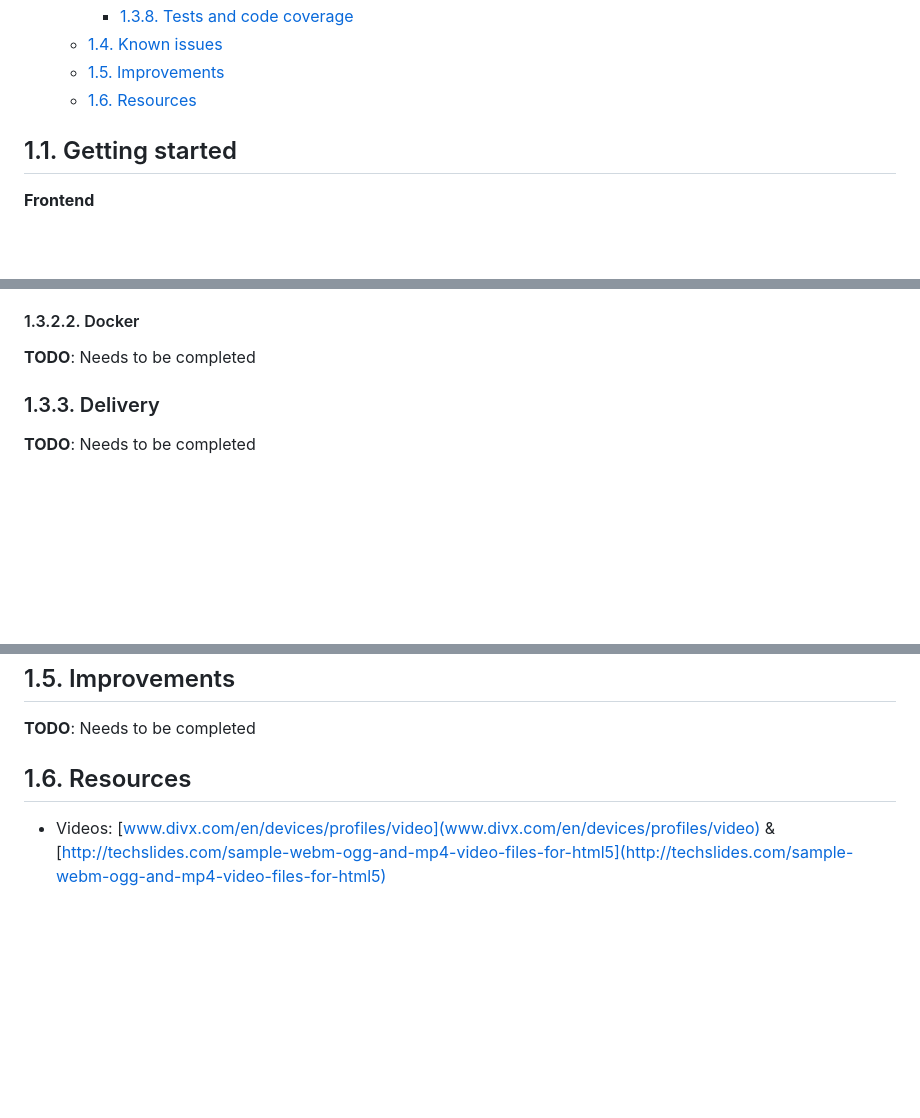
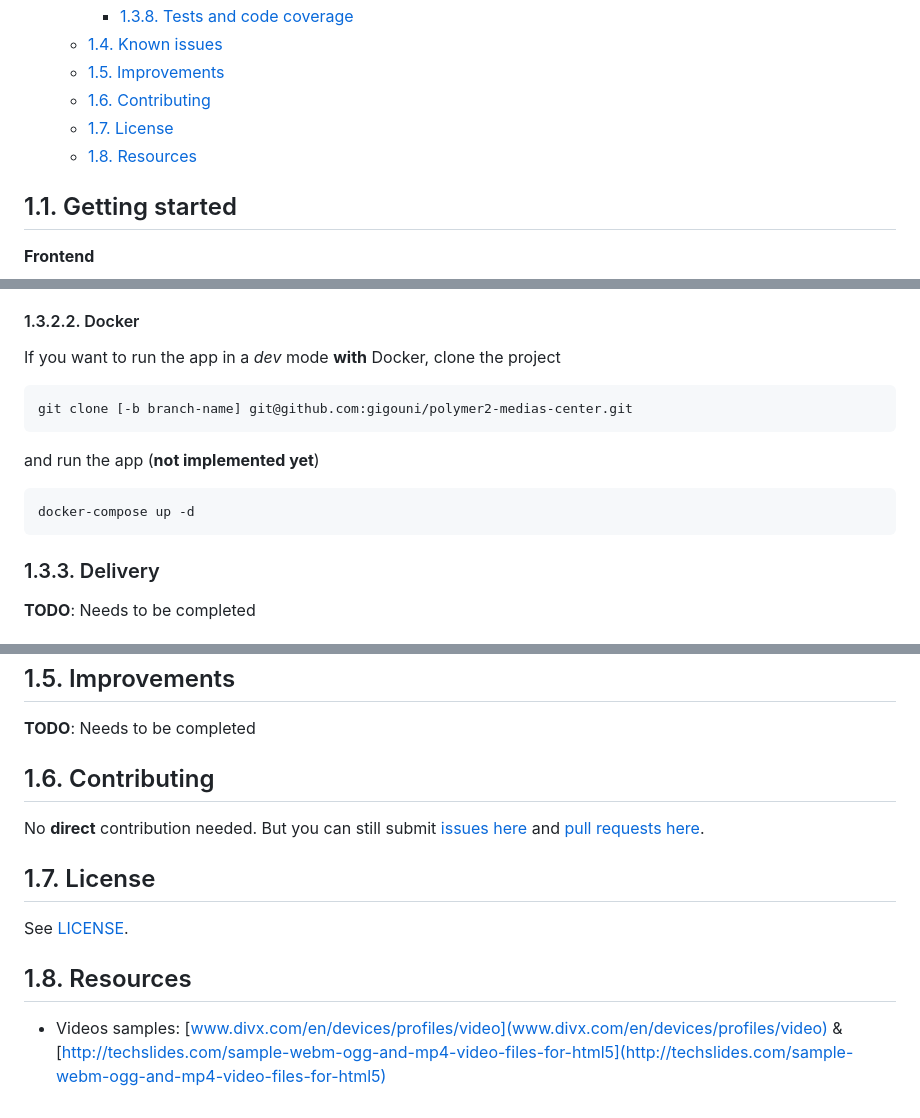
Before and after one commit to gigouni/polymer2-medias-center, a Markdown page: README.md, 3 parts joined by grey strips. Drawn GitHub-style; blank space fills up the shorter version.

````diff
--- a/README.md
+++ b/README.md
@@ -23,7 +23,9 @@ Stay tuned!
         - [1.3.8. Tests and code coverage](#138-tests-and-code-coverage)
     - [1.4. Known issues](#14-known-issues)
     - [1.5. Improvements](#15-improvements)
-    - [1.6. Resources](#16-resources)
+    - [1.6. Contributing](#16-contributing)
+    - [1.7. License](#17-license)
+    - [1.8. Resources](#18-resources)
 
 <!-- /TOC -->
 
@@ -63,7 +91,17 @@ __TODO__: Needs to be completed
 
 #### 1.3.2.2. Docker
 
-__TODO__: Needs to be completed
+If you want to run the app in a _dev_ mode __with__ Docker, clone the project
+
+```shell
+git clone [-b branch-name] git@github.com:gigouni/polymer2-medias-center.git
+```
+
+and run the app (__not implemented yet__)
+
+```shell
+docker-compose up -d
+```
 
 ### 1.3.3. Delivery
 
@@ -99,6 +137,14 @@ __TODO__: Needs to be completed
 
 __TODO__: Needs to be completed
 
-## 1.6. Resources
+## 1.6. Contributing
 
-- Videos: [www.divx.com/en/devices/profiles/video](www.divx.com/en/devices/profiles/video) & [http://techslides.com/sample-webm-ogg-and-mp4-video-files-for-html5](http://techslides.com/sample-webm-ogg-and-mp4-video-files-for-html5)
+No __direct__ contribution needed. But you can still submit [issues here](https://github.com/gigouni/polymer2-medias-center/issues) and [pull requests here](https://github.com/gigouni/polymer2-medias-center/pulls).
+
+## 1.7. License
+
+See [LICENSE](./LICENSE).
+
+## 1.8. Resources
+
+- Videos samples: [www.divx.com/en/devices/profiles/video](www.divx.com/en/devices/profiles/video) & [http://techslides.com/sample-webm-ogg-and-mp4-video-files-for-html5](http://techslides.com/sample-webm-ogg-and-mp4-video-files-for-html5)
````
Also changed, not shown: other parts of README.md (+31 -5 lines), Schema_Medias_Center_structure.png.
